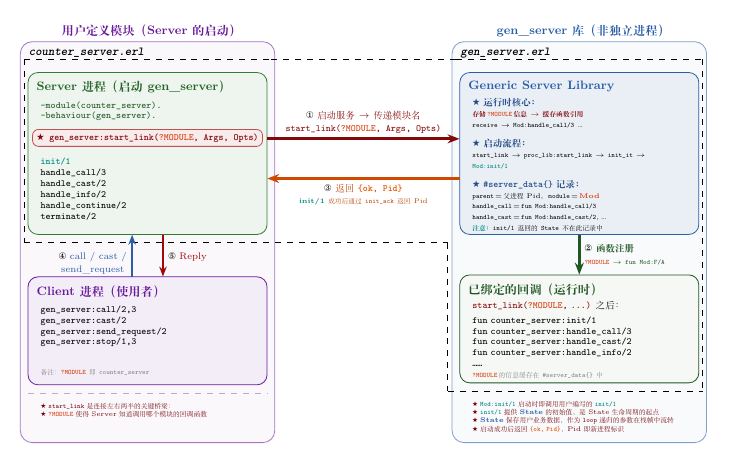
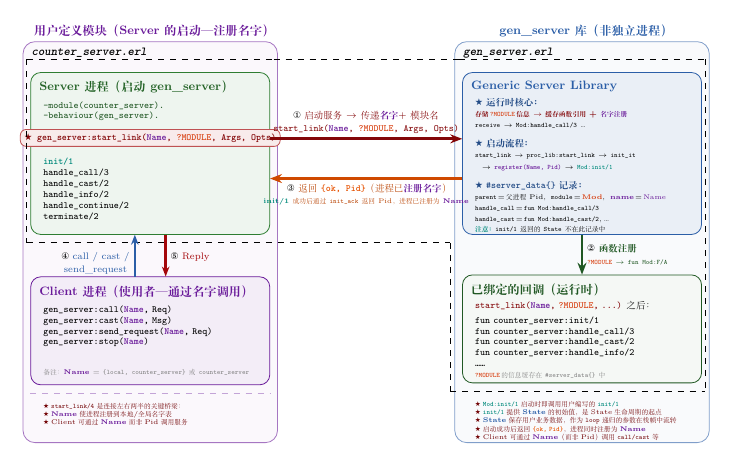
Before and after one commit to hzsunzixiang/bilibili_erlang, a LaTeX figure (gen_server_tutorial/doc/images/gen_server_architecture_named.tex): the whole page. Compiled offline with XeLaTeX; a missing font is replaced by an installed copy or a similar font.

Commit message:
Modify gen_server_architecture_named.tex: change to named registration form (start_link/4 with ServerName)

```diff
--- a/gen_server_tutorial/doc/images/gen_server_architecture_named.tex
+++ b/gen_server_tutorial/doc/images/gen_server_architecture_named.tex
@@ -29,6 +29,7 @@
 \definecolor{erlmodule}{HTML}{D84315}  % dedicated color for ?MODULE
 \definecolor{erlinit}{HTML}{00897B}    % dedicated vivid teal color for init/1
 \definecolor{erlpid}{HTML}{E65100}     % dedicated color for Pid return
+\definecolor{erlname}{HTML}{6A1B9A}    % dedicated color for ServerName
 
 % ============================================================
 % Architecture Diagram
@@ -43,7 +44,7 @@
     % Left half
     \node[draw=erlpurple!60, fill=erlpurple!3, rounded corners=6pt,
           minimum width=6.6cm, minimum height=10.4cm] (leftframe) at (-4.8, -0.55) {};
-    \node[font=\small\bfseries\color{erlpurple}, anchor=south] at (leftframe.north) {用户定义模块（Server的启动）};
+    \node[font=\small\bfseries\color{erlpurple}, anchor=south] at (leftframe.north) {用户定义模块（Server的启动 — 注册名字）};
 \node[font=\small\ttfamily\bfseries\itshape\color{black}, anchor=north west] at ([xshift=3pt, yshift=-1pt]leftframe.north west) {counter\_server.erl};
     \draw[dashed, black, line width=0.5pt]
         ([xshift=3pt, yshift=-13pt]leftframe.north west) -- ([xshift=-3pt, yshift=-13pt]leftframe.north east);
@@ -73,7 +74,7 @@
     \node[draw=erlred!70, fill=erlred!8, rounded corners=3pt,
           font=\scriptsize\ttfamily\bfseries, inner sep=3pt, anchor=north]
         (startlink) at ([yshift=-42pt]lt.north)
-        {\textcolor{erlred!80!black}{\ding{72} gen\_server:start\_link(\textcolor{erlmodule}{\textbf{?MODULE}}, Args, Opts)}};
+        {\textcolor{erlred!80!black}{\ding{72} gen\_server:start\_link(\textcolor{erlname}{\textbf{Name}}, \textcolor{erlmodule}{\textbf{?MODULE}}, Args, Opts)}};
     \node[font=\scriptsize\ttfamily, text width=5.4cm, align=left, anchor=north west] at ([xshift=6pt, yshift=-60pt]lt.north west) {
 \textcolor{erlinit}{\textbf{init/1}}\\
         handle\_call/3\\
@@ -99,16 +100,16 @@
     % ---- Left-Bottom: Client API (runtime communication via Pid) ----
     \node[draw=erlpurple, fill=erlpurple!8, rounded corners=5pt,
           minimum width=6.2cm, minimum height=2.8cm, text width=5.8cm, align=left] (lb) at (-4.8, -2.85) {};
-    \node[font=\small\bfseries\color{erlpurple}, anchor=north west] at ([xshift=3pt, yshift=-3pt]lb.north west) {Client进程（使用者）};
+    \node[font=\small\bfseries\color{erlpurple}, anchor=north west] at ([xshift=3pt, yshift=-3pt]lb.north west) {Client进程（使用者 — 通过名字调用）};
     \node[font=\scriptsize\ttfamily, text width=5.4cm, align=left, anchor=north west] at ([xshift=6pt, yshift=-18pt]lb.north west) {
-        gen\_server:call/2,3\\
-        gen\_server:cast/2\\
-        gen\_server:send\_request/2\\
-        gen\_server:stop/1,3
+        gen\_server:call(\textcolor{erlname}{\textbf{Name}}, Req)\\
+        gen\_server:cast(\textcolor{erlname}{\textbf{Name}}, Msg)\\
+        gen\_server:send\_request(\textcolor{erlname}{\textbf{Name}}, Req)\\
+        gen\_server:stop(\textcolor{erlname}{\textbf{Name}})
     };
-    % Note: ?MODULE = counter_server
+    % Note: Name = {local, counter_server} or counter_server
     \node[font=\tiny\color{gray}, anchor=south west] at ([xshift=6pt, yshift=3pt]lb.south west)
-        {备注：\texttt{\textcolor{erlmodule}{\textbf{?MODULE}}} 即 \texttt{counter\_server}};
+        {备注：\textcolor{erlname}{\textbf{Name}} = \texttt{\{local, counter\_server\}} 或 \texttt{counter\_server}};
 
     % ---- Right-Top: Generic Server ----
     \node[draw=erlblue, fill=erlblue!10, rounded corners=5pt,
@@ -116,12 +117,13 @@
     \node[font=\small\bfseries\color{erlblue}, anchor=north west] at ([xshift=3pt, yshift=-3pt]rt.north west) {Generic Server Library};
     \node[font=\scriptsize, text width=5.4cm, align=left, anchor=north west] at ([xshift=6pt, yshift=-16pt]rt.north west) {
         \textcolor{erlblue!80!black}{\ding{72} \textbf{运行时核心：}}\\
-        {\tiny\textcolor{erlred!80!black}{\textbf{存储\kern1pt\textcolor{erlmodule}{\texttt{?MODULE}}\kern1pt 信息 $\rightarrow$ 缓存函数引用}}}\\
+        {\tiny\textcolor{erlred!80!black}{\textbf{存储\kern1pt\textcolor{erlmodule}{\texttt{?MODULE}}\kern1pt 信息 $\rightarrow$ 缓存函数引用 + \textcolor{erlname}{名字注册}}}}\\
         {\tiny\texttt{receive} $\rightarrow$ \texttt{Mod:handle\_call/3} \ldots}\\[6pt]
         \textcolor{erlblue!80!black}{\ding{72} \textbf{启动流程：}}\\
-        {\tiny\texttt{start\_link} $\rightarrow$ \texttt{proc\_lib:start\_link} $\rightarrow$ \texttt{init\_it} $\rightarrow$ \textcolor{erlinit}{\textbf{\texttt{Mod:init/1}}}}\\[6pt]
+        {\tiny\texttt{start\_link} $\rightarrow$ \texttt{proc\_lib:start\_link} $\rightarrow$ \texttt{init\_it}}\\[1pt]
+        {\tiny\quad$\rightarrow$ \textcolor{erlname}{\textbf{\texttt{register(Name, Pid)}}} $\rightarrow$ \textcolor{erlinit}{\textbf{\texttt{Mod:init/1}}}}\\[6pt]
         \textcolor{erlblue!80!black}{\ding{72} \textbf{\texttt{\#server\_data\{\}} 记录：}}\\
-        {\tiny\texttt{parent}\,=\,父进程Pid,\; \texttt{module}\,=\,\textcolor{erlmodule}{\textbf{Mod}}}\\
+        {\tiny\texttt{parent}\,=\,父进程Pid,\; \texttt{module}\,=\,\textcolor{erlmodule}{\textbf{Mod}},\; \textcolor{erlname}{\textbf{name}}\,=\,\textcolor{erlname}{Name}}\\
         {\tiny\texttt{handle\_call}\,=\,\texttt{fun Mod:handle\_call/3}}\\
         {\tiny\texttt{handle\_cast}\,=\,\texttt{fun Mod:handle\_cast/2},\;\ldots}\\
         {\tiny\textcolor{erlinit}{\textbf{注意：}}\texttt{init/1} 返回的 \texttt{State} 不在此记录中}
@@ -132,7 +134,7 @@
           minimum width=6.2cm, minimum height=2.8cm, text width=5.8cm, align=left] (rb) at (6.4, -2.8) {};
     \node[font=\small\bfseries\color{erlgreen!70!black}, anchor=north west] at ([xshift=3pt, yshift=-3pt]rb.north west) {已绑定的回调（运行时）};
     \node[font=\scriptsize, text width=5.4cm, align=left, anchor=north west] at ([xshift=6pt, yshift=-16pt]rb.north west) {
-        \textcolor{erlred!80!black}{\texttt{start\_link(\textcolor{erlmodule}{\textbf{?MODULE}}, ...)}} 之后：\\[3pt]
+        \textcolor{erlred!80!black}{\texttt{start\_link(\textcolor{erlname}{\textbf{Name}}, \textcolor{erlmodule}{\textbf{?MODULE}}, ...)}} 之后：\\[3pt]
         \texttt{fun counter\_server:init/1}\\
         \texttt{fun counter\_server:handle\_call/3}\\
         \texttt{fun counter\_server:handle\_cast/2}\\
@@ -149,15 +151,15 @@
     % Aligned with startlink node center: yshift=3.8mm from lt.east
     \draw[-{Stealth[length=6pt]}, ultra thick, erlred!80!black, line width=1.6pt]
         ([yshift=3.8mm]lt.east) -- node[above, font=\scriptsize, align=center, text=erlred!80!black]
-        {\textcolor{black}{\ding{172}} 启动服务 $\rightarrow$ 传递模块名\\[1pt]
-         \texttt{start\_link(\textcolor{erlmodule}{\textbf{?MODULE}}, Args, Opts)}} ([yshift=3.8mm]rt.west);
+        {\textcolor{black}{\ding{172}} 启动服务 $\rightarrow$ 传递\textcolor{erlname}{\textbf{名字}}+模块名\\[1pt]
+         \texttt{start\_link(\textcolor{erlname}{\textbf{Name}}, \textcolor{erlmodule}{\textbf{?MODULE}}, Args, Opts)}} ([yshift=3.8mm]rt.west);
 
     % Arrow ③: Return {ok, Pid} — from Generic Server back to Callback Module
     % Both endpoints shifted down by 0.8cm: yshift=1.5mm-8mm=-6.5mm
     \draw[-{Stealth[length=6pt]}, ultra thick, erlpid!90!black, line width=1.6pt]
         ([yshift=-6.5mm]rt.west) -- node[below, font=\scriptsize, align=center, text=erlpid!80!black]
-        {\textcolor{black}{\ding{174}} 返回 \texttt{\textcolor{erlpid}{\textbf{\{ok, Pid\}}}}\\[1pt]
-         {\tiny \textcolor{erlinit}{\textbf{init/1}} 成功后通过 \texttt{init\_ack} 返回 Pid}} ([yshift=-6.5mm]lt.east);
+        {\textcolor{black}{\ding{174}} 返回 \texttt{\textcolor{erlpid}{\textbf{\{ok, Pid\}}}}（进程已\textcolor{erlname}{\textbf{注册名字}}）\\[1pt]
+         {\tiny \textcolor{erlinit}{\textbf{init/1}} 成功后通过 \texttt{init\_ack} 返回 Pid，进程已注册为 \textcolor{erlname}{\textbf{Name}}}} ([yshift=-6.5mm]lt.east);
 
     % ==== Phase 2: Runtime ====
 
@@ -200,15 +202,17 @@
 
     % Left bottom annotation (inside left outer frame, below dashed line)
     \node[font=\tiny\color{erlred!70!black}, anchor=north west, text width=5.8cm, align=left] at ([xshift=6pt, yshift=-10pt]lb.south west)
-        {\ding{72} \texttt{start\_link} 是连接左右两半的关键桥梁：\\
-         \ding{72} \texttt{\textcolor{erlmodule}{\textbf{?MODULE}}} 使得 Server 知道调用哪个模块的回调函数};
+        {\ding{72} \texttt{start\_link/4} 是连接左右两半的关键桥梁：\\
+         \ding{72} \textcolor{erlname}{\textbf{Name}} 使进程注册到本地/全局名字表\\
+         \ding{72} Client 可通过 \textcolor{erlname}{\textbf{Name}} 而非 Pid 调用服务};
 
     % Right bottom annotation (inside right outer frame, below dashed line)
     \node[font=\tiny\color{erlred!70!black}, anchor=north west, text width=5.8cm, align=left] at ([xshift=6pt, yshift=-10pt]rb.south west)
         {\ding{72} \textcolor{erlinit}{\textbf{\texttt{Mod:init/1}}} 启动时即调用用户编写的 \textcolor{erlinit}{\textbf{\texttt{init/1}}}\\
          \ding{72} \textcolor{erlinit}{\textbf{\texttt{init/1}}} 提供 \textcolor{erlblue}{\textbf{State}} 的初始值，是 State 生命周期的起点\\
          \ding{72} \textcolor{erlblue}{\textbf{State}} 保存用户业务数据，作为 \texttt{loop} 递归的参数在栈帧中流转\\
-         \ding{72} 启动成功后返回 \textcolor{erlpid}{\textbf{\texttt{\{ok, Pid\}}}}，Pid 即新进程标识};
+         \ding{72} 启动成功后返回 \textcolor{erlpid}{\textbf{\texttt{\{ok, Pid\}}}}，进程同时注册为 \textcolor{erlname}{\textbf{Name}}\\
+         \ding{72} Client 可通过 \textcolor{erlname}{\textbf{Name}}（而非 Pid）调用 \texttt{call/cast} 等};
 
 \end{tikzpicture}
 
```
Also changed, not shown: gen_server_tutorial/doc/images/gen_server_architecture_named.tex (6 more changed lines).
